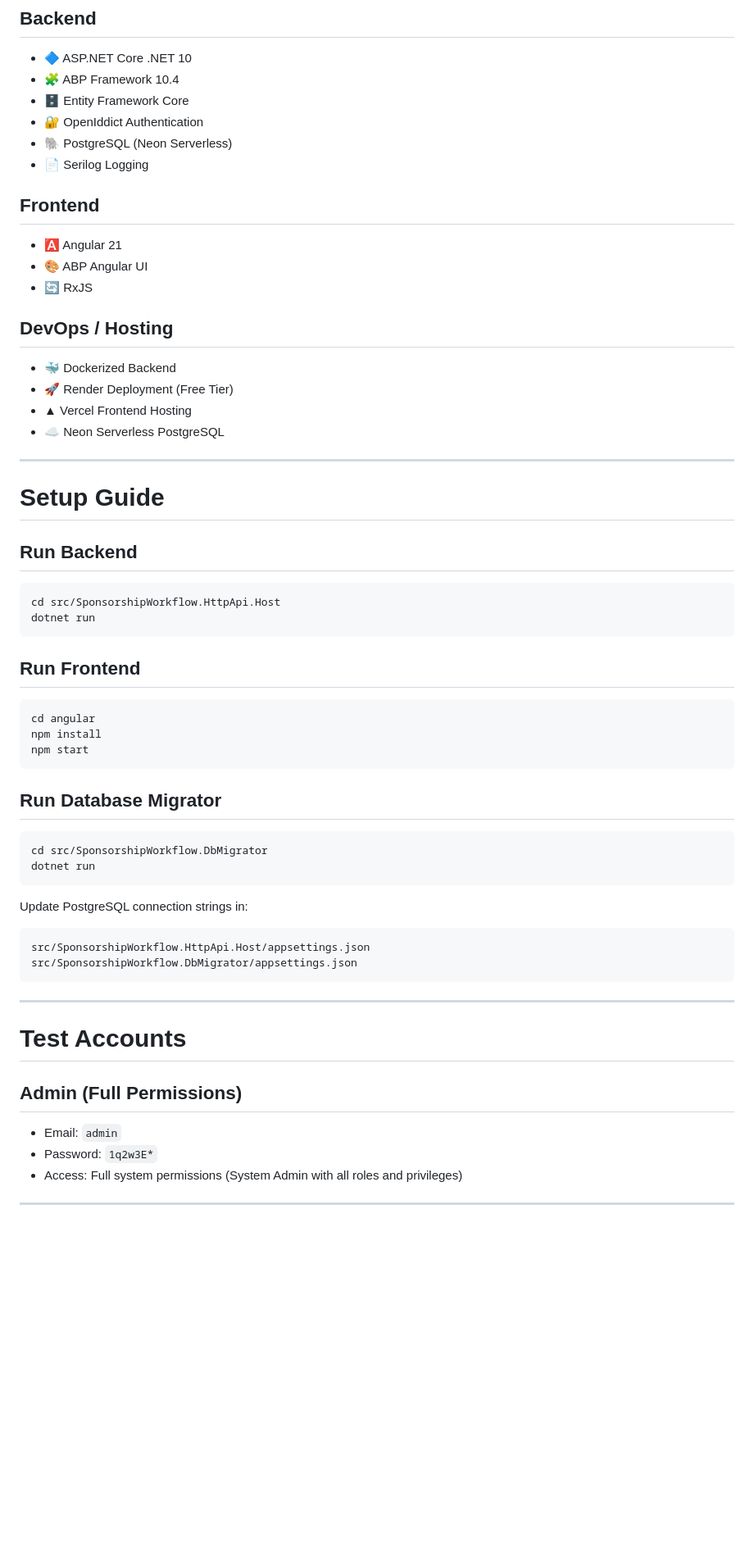
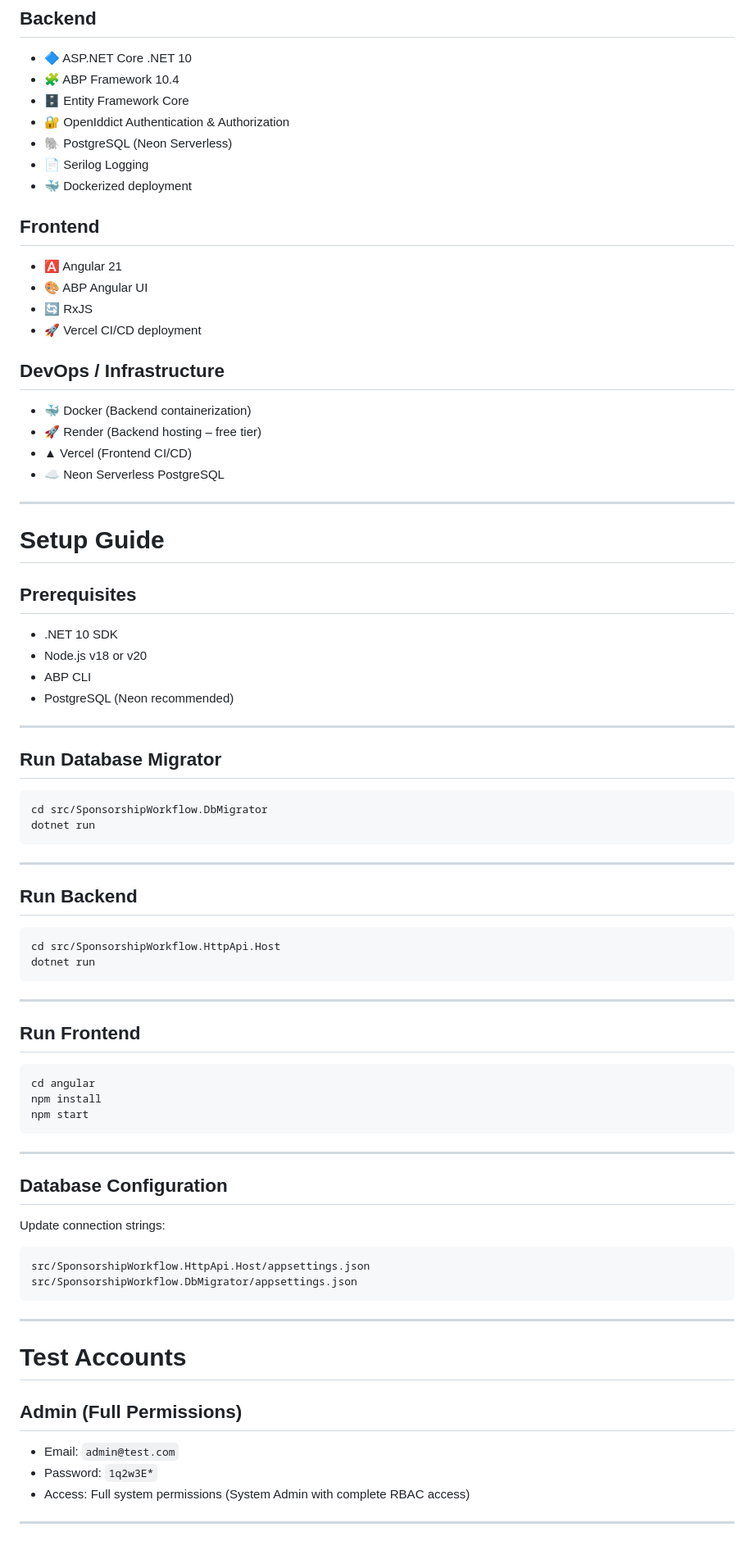
Before and after one commit to ShadmanKhan12/Sponsorship-Workflow, a Markdown page: README.md, the part around one of its changes. Shown at 82% size. GitHub-like rendering; blank space fills up the shorter version.

````diff
--- a/README.md
+++ b/README.md
@@ -26,24 +34,43 @@ https://sponsorship-workflow-l8d2.onrender.com/swagger/index.html
 - 🔷 ASP.NET Core .NET 10
 - 🧩 ABP Framework 10.4
 - 🗄️ Entity Framework Core
-- 🔐 OpenIddict Authentication
+- 🔐 OpenIddict Authentication & Authorization
 - 🐘 PostgreSQL (Neon Serverless)
 - 📄 Serilog Logging
+- 🐳 Dockerized deployment
 
 ## Frontend
 - 🅰️ Angular 21
 - 🎨 ABP Angular UI
 - 🔄 RxJS
+- 🚀 Vercel CI/CD deployment
 
-## DevOps / Hosting
-- 🐳 Dockerized Backend
-- 🚀 Render Deployment (Free Tier)
-- ▲ Vercel Frontend Hosting
+## DevOps / Infrastructure
+- 🐳 Docker (Backend containerization)
+- 🚀 Render (Backend hosting – free tier)
+- ▲ Vercel (Frontend CI/CD)
 - ☁️ Neon Serverless PostgreSQL
 
 ---
 
 # Setup Guide
+
+## Prerequisites
+- .NET 10 SDK
+- Node.js v18 or v20
+- ABP CLI
+- PostgreSQL (Neon recommended)
+
+---
+
+## Run Database Migrator
+
+```bash
+cd src/SponsorshipWorkflow.DbMigrator
+dotnet run
+```
+
+---
 
 ## Run Backend
 
@@ -51,6 +78,8 @@ https://sponsorship-workflow-l8d2.onrender.com/swagger/index.html
 cd src/SponsorshipWorkflow.HttpApi.Host
 dotnet run
 ```
+
+---
 
 ## Run Frontend
 
@@ -60,14 +89,11 @@ npm install
 npm start
 ```
 
-## Run Database Migrator
+---
 
-```bash
-cd src/SponsorshipWorkflow.DbMigrator
-dotnet run
-```
+## Database Configuration
 
-Update PostgreSQL connection strings in:
+Update connection strings:
 
 ```text
 src/SponsorshipWorkflow.HttpApi.Host/appsettings.json
@@ -80,9 +106,9 @@ src/SponsorshipWorkflow.DbMigrator/appsettings.json
 
 ## Admin (Full Permissions)
 
-- Email: `admin`
+- Email: `admin@test.com`
 - Password: `1q2w3E*`
-- Access: Full system permissions (System Admin with all roles and privileges)
+- Access: Full system permissions (System Admin with complete RBAC access)
 
 ---
 
````
Also changed, not shown: other parts of README.md (+64 -29 lines).
